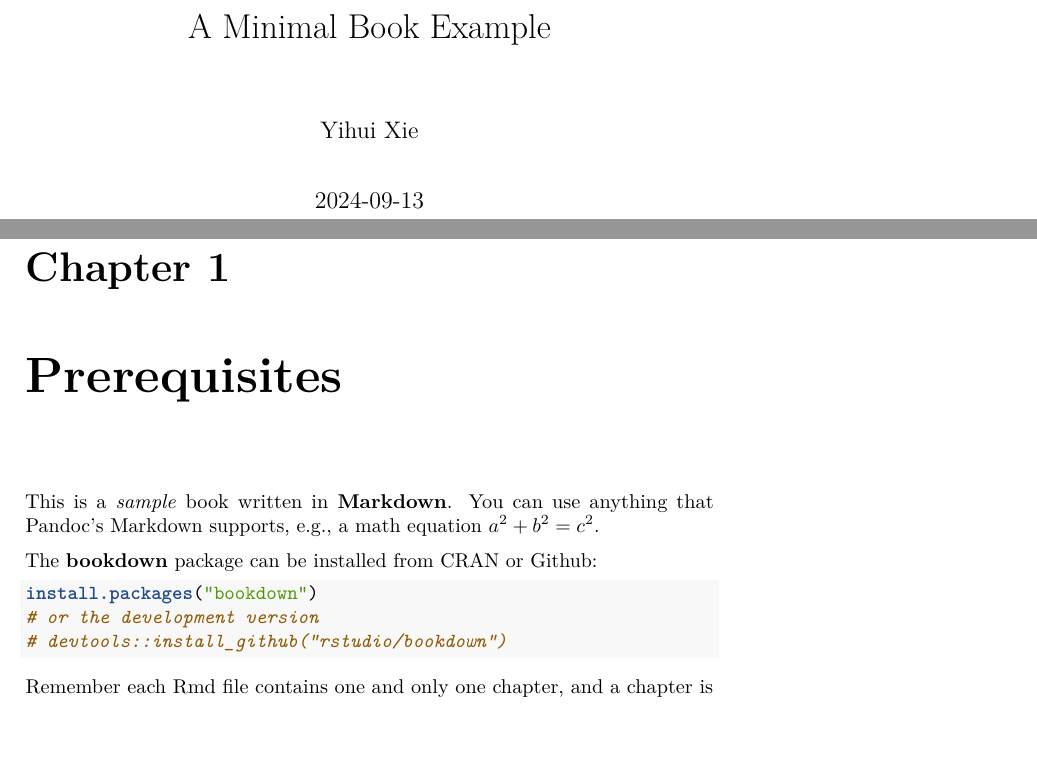
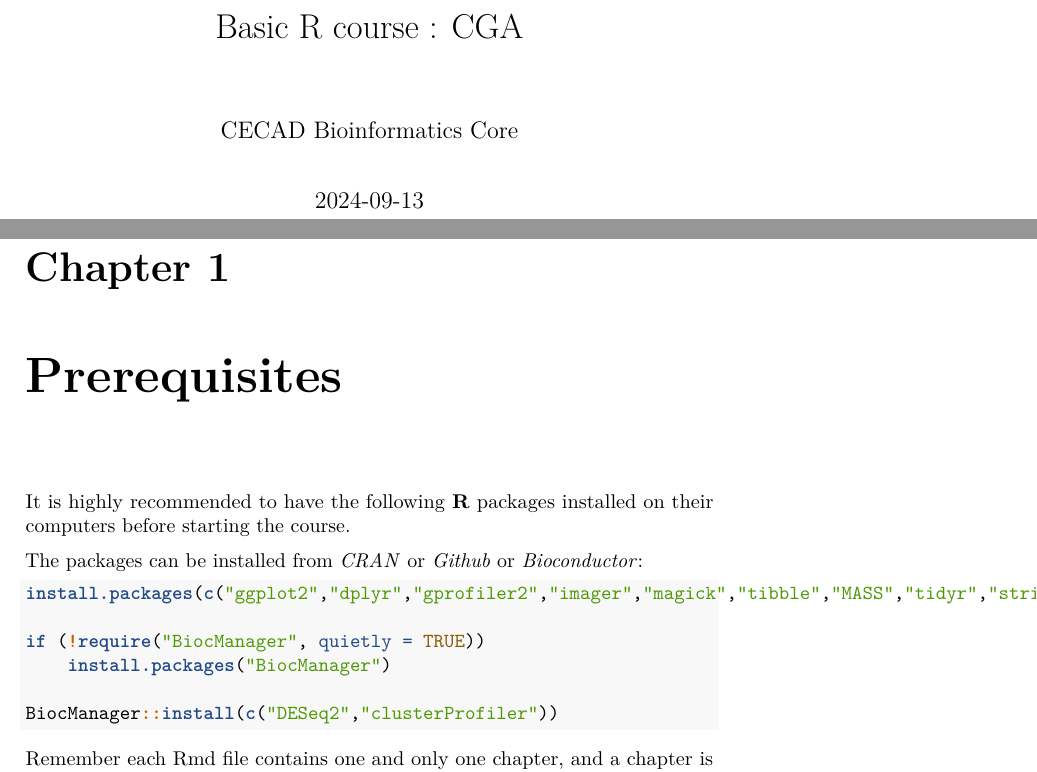
Before and after one commit to CECADBioinformaticsCoreFacility/Basic_R_course_2024, a LaTeX book (docs/bookdown-demo.tex): two parts of pages 1 and 5 of 17, joined at a grey line, cut at the place of the change, the shorter picture padded with empty space. Compiled offline with pdfLaTeX.

Commit message:
Initial Book changes

```diff
--- a/docs/bookdown-demo.tex
+++ b/docs/bookdown-demo.tex
@@ -120,13 +120,13 @@
 \IfFileExists{xurl.sty}{\usepackage{xurl}}{} % add URL line breaks if available
 \urlstyle{same}
 \hypersetup{
-  pdftitle={A Minimal Book Example},
-  pdfauthor={Yihui Xie},
+  pdftitle={Basic R course : CGA},
+  pdfauthor={CECAD Bioinformatics Core},
   hidelinks,
   pdfcreator={LaTeX via pandoc}}
 
-\title{A Minimal Book Example}
-\author{Yihui Xie}
+\title{Basic R course : CGA}
+\author{CECAD Bioinformatics Core}
 \date{2024-09-13}
 
 \begin{document}
@@ -138,15 +138,19 @@
 }
 \chapter{Prerequisites}\label{prerequisites}
 
-This is a \emph{sample} book written in \textbf{Markdown}. You can use anything that Pandoc's Markdown supports, e.g., a math equation \(a^2 + b^2 = c^2\).
+It is highly recommended to have the following \textbf{R} packages installed on their
+computers before starting the course.
 
-The \textbf{bookdown} package can be installed from CRAN or Github:
+The packages can be installed from \emph{CRAN} or \emph{Github} or \emph{Bioconductor}:
 
 \begin{Shaded}
 \begin{Highlighting}[]
-\FunctionTok{install.packages}\NormalTok{(}\StringTok{"bookdown"}\NormalTok{)}
-\CommentTok{\# or the development version}
-\CommentTok{\# devtools::install\_github("rstudio/bookdown")}
+\FunctionTok{install.packages}\NormalTok{(}\FunctionTok{c}\NormalTok{(}\StringTok{"ggplot2"}\NormalTok{,}\StringTok{"dplyr"}\NormalTok{,}\StringTok{"gprofiler2"}\NormalTok{,}\StringTok{"imager"}\NormalTok{,}\StringTok{"magick"}\NormalTok{,}\StringTok{"tibble"}\NormalTok{,}\StringTok{"MASS"}\NormalTok{,}\StringTok{"tidyr"}\NormalTok{,}\StringTok{"stringr"}\NormalTok{))}
+
+\ControlFlowTok{if}\NormalTok{ (}\SpecialCharTok{!}\FunctionTok{require}\NormalTok{(}\StringTok{"BiocManager"}\NormalTok{, }\AttributeTok{quietly =} \ConstantTok{TRUE}\NormalTok{))}
+    \FunctionTok{install.packages}\NormalTok{(}\StringTok{"BiocManager"}\NormalTok{)}
+
+\NormalTok{BiocManager}\SpecialCharTok{::}\FunctionTok{install}\NormalTok{(}\FunctionTok{c}\NormalTok{(}\StringTok{"DESeq2"}\NormalTok{,}\StringTok{"clusterProfiler"}\NormalTok{))}
 \end{Highlighting}
 \end{Shaded}
 
```
Also changed, not shown: docs/bookdown-demo.pdf, 14 other files.
